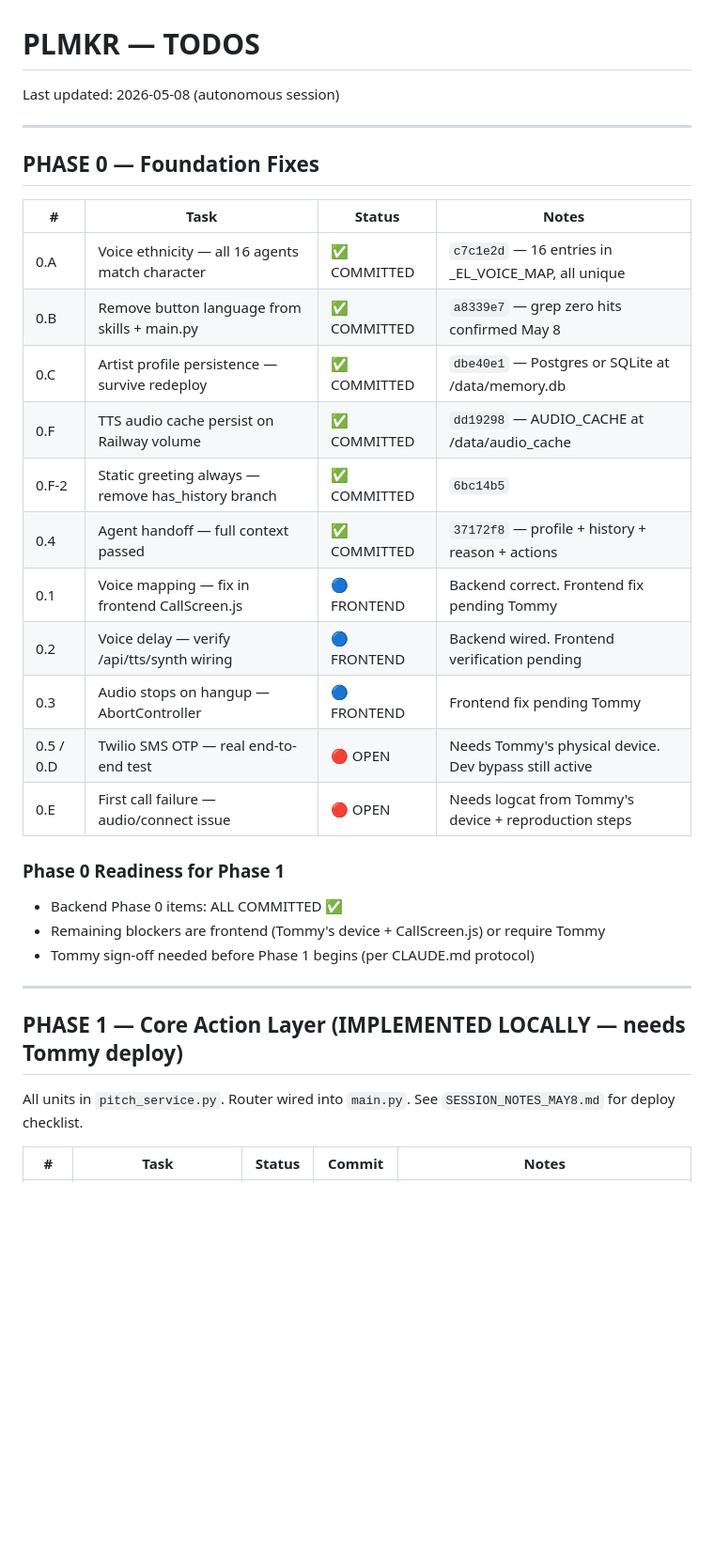
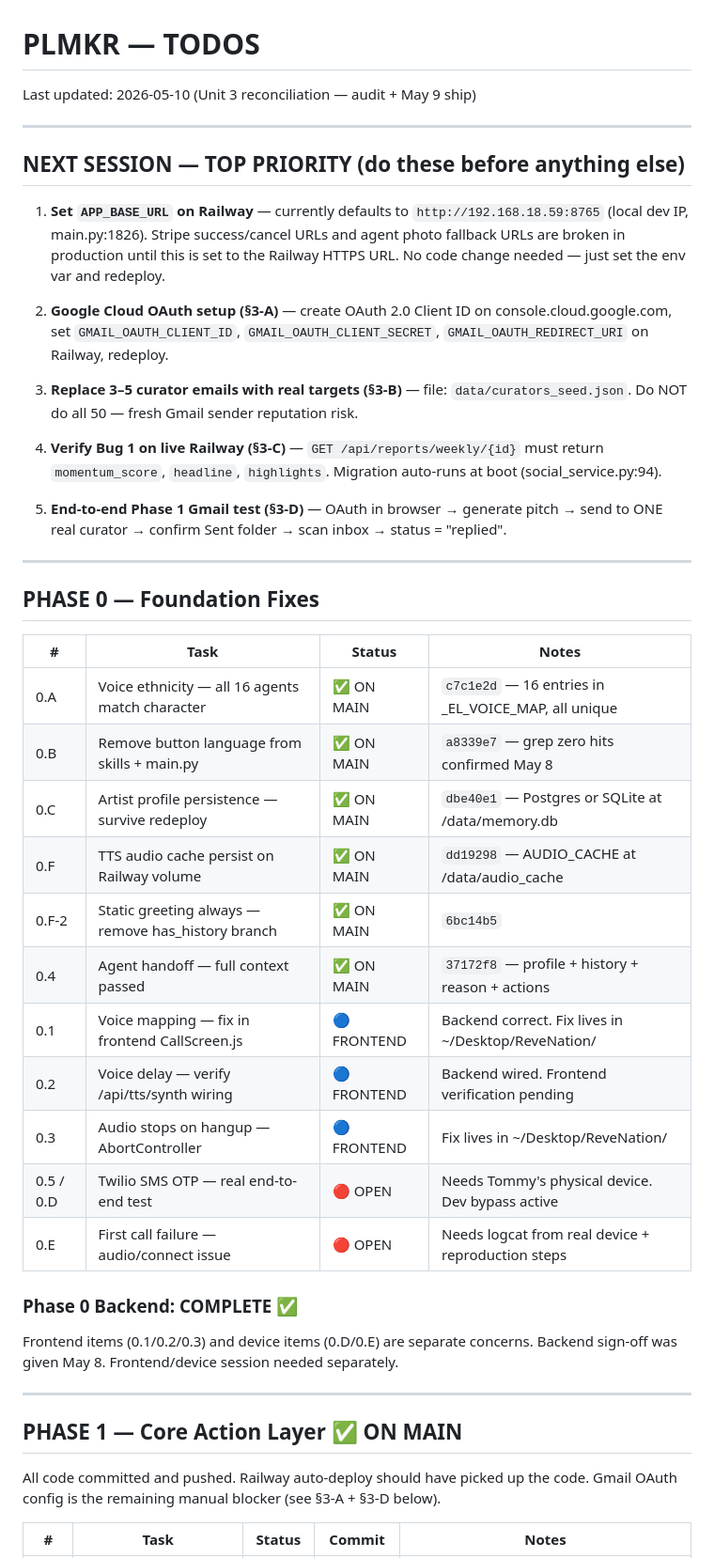
Before and after one commit to psychoblast/maestro-backend, a Markdown page: TODOS.md, the part around one of its changes. Shown at 94% size. GitHub-like rendering; blank space fills up the shorter version.

```diff
--- a/TODOS.md
+++ b/TODOS.md
@@ -1,5 +1,27 @@
 # PLMKR — TODOS
-Last updated: 2026-05-08 (autonomous session)
+Last updated: 2026-05-10 (Unit 3 reconciliation — audit + May 9 ship)
+
+---
+
+## NEXT SESSION — TOP PRIORITY (do these before anything else)
+
+1. **Set `APP_BASE_URL` on Railway** — currently defaults to `http://192.168.18.59:8765`
+   (local dev IP, main.py:1826). Stripe success/cancel URLs and agent photo fallback
+   URLs are broken in production until this is set to the Railway HTTPS URL.
+   No code change needed — just set the env var and redeploy.
+
+2. **Google Cloud OAuth setup (§3-A)** — create OAuth 2.0 Client ID on
+   console.cloud.google.com, set `GMAIL_OAUTH_CLIENT_ID`, `GMAIL_OAUTH_CLIENT_SECRET`,
+   `GMAIL_OAUTH_REDIRECT_URI` on Railway, redeploy.
+
+3. **Replace 3–5 curator emails with real targets (§3-B)** — file: `data/curators_seed.json`.
+   Do NOT do all 50 — fresh Gmail sender reputation risk.
+
+4. **Verify Bug 1 on live Railway (§3-C)** — `GET /api/reports/weekly/{id}` must return
+   `momentum_score`, `headline`, `highlights`. Migration auto-runs at boot (social_service.py:94).
+
+5. **End-to-end Phase 1 Gmail test (§3-D)** — OAuth in browser → generate pitch →
+   send to ONE real curator → confirm Sent folder → scan inbox → status = "replied".
 
 ---
 
@@ -7,28 +29,28 @@ Last updated: 2026-05-08 (autonomous session)
 
 | # | Task | Status | Notes |
 |---|------|--------|-------|
-| 0.A | Voice ethnicity — all 16 agents match character | ✅ COMMITTED | `c7c1e2d` — 16 entries in _EL_VOICE_MAP, all unique |
-| 0.B | Remove button language from skills + main.py | ✅ COMMITTED | `a8339e7` — grep zero hits confirmed May 8 |
-| 0.C | Artist profile persistence — survive redeploy | ✅ COMMITTED | `dbe40e1` — Postgres or SQLite at /data/memory.db |
-| 0.F | TTS audio cache persist on Railway volume | ✅ COMMITTED | `dd19298` — AUDIO_CACHE at /data/audio_cache |
-| 0.F-2 | Static greeting always — remove has_history branch | ✅ COMMITTED | `6bc14b5` |
-| 0.4 | Agent handoff — full context passed | ✅ COMMITTED | `37172f8` — profile + history + reason + actions |
-| 0.1 | Voice mapping — fix in frontend CallScreen.js | 🔵 FRONTEND | Backend correct. Frontend fix pending Tommy |
+| 0.A | Voice ethnicity — all 16 agents match character | ✅ ON MAIN | `c7c1e2d` — 16 entries in _EL_VOICE_MAP, all unique |
+| 0.B | Remove button language from skills + main.py | ✅ ON MAIN | `a8339e7` — grep zero hits confirmed May 8 |
+| 0.C | Artist profile persistence — survive redeploy | ✅ ON MAIN | `dbe40e1` — Postgres or SQLite at /data/memory.db |
+| 0.F | TTS audio cache persist on Railway volume | ✅ ON MAIN | `dd19298` — AUDIO_CACHE at /data/audio_cache |
+| 0.F-2 | Static greeting always — remove has_history branch | ✅ ON MAIN | `6bc14b5` |
+| 0.4 | Agent handoff — full context passed | ✅ ON MAIN | `37172f8` — profile + history + reason + actions |
+| 0.1 | Voice mapping — fix in frontend CallScreen.js | 🔵 FRONTEND | Backend correct. Fix lives in ~/Desktop/ReveNation/ |
 | 0.2 | Voice delay — verify /api/tts/synth wiring | 🔵 FRONTEND | Backend wired. Frontend verification pending |
-| 0.3 | Audio stops on hangup — AbortController | 🔵 FRONTEND | Frontend fix pending Tommy |
-| 0.5 / 0.D | Twilio SMS OTP — real end-to-end test | 🔴 OPEN | Needs Tommy's physical device. Dev bypass still active |
-| 0.E | First call failure — audio/connect issue | 🔴 OPEN | Needs logcat from Tommy's device + reproduction steps |
+| 0.3 | Audio stops on hangup — AbortController | 🔵 FRONTEND | Fix lives in ~/Desktop/ReveNation/ |
+| 0.5 / 0.D | Twilio SMS OTP — real end-to-end test | 🔴 OPEN | Needs Tommy's physical device. Dev bypass active |
+| 0.E | First call failure — audio/connect issue | 🔴 OPEN | Needs logcat from real device + reproduction steps |
 
-### Phase 0 Readiness for Phase 1
-- Backend Phase 0 items: ALL COMMITTED ✅
-- Remaining blockers are frontend (Tommy's device + CallScreen.js) or require Tommy
-- Tommy sign-off needed before Phase 1 begins (per CLAUDE.md protocol)
+### Phase 0 Backend: COMPLETE ✅
+Frontend items (0.1/0.2/0.3) and device items (0.D/0.E) are separate concerns.
+Backend sign-off was given May 8. Frontend/device session needed separately.
 
 ---
 
-## PHASE 1 — Core Action Layer (IMPLEMENTED LOCALLY — needs Tommy deploy)
+## PHASE 1 — Core Action Layer ✅ ON MAIN
 
-All units in `pitch_service.py`. Router wired into `main.py`. See `SESSION_NOTES_MAY8.md` for deploy checklist.
+All code committed and pushed. Railway auto-deploy should have picked up the code.
+Gmail OAuth config is the remaining manual blocker (see §3-A + §3-D below).
 
 | # | Task | Status | Commit | Notes |
 |---|------|--------|--------|-------|
```
Also changed, not shown: other parts of TODOS.md (+122 -69 lines).
